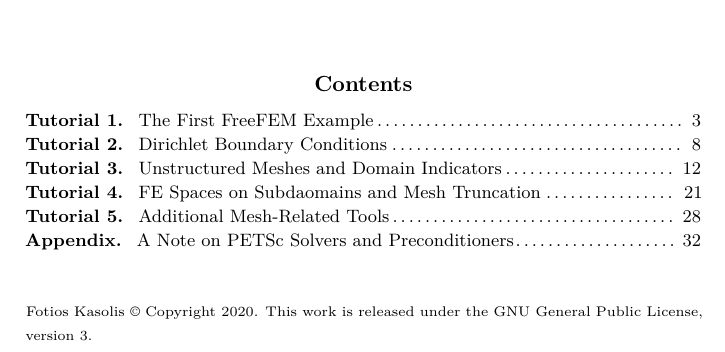
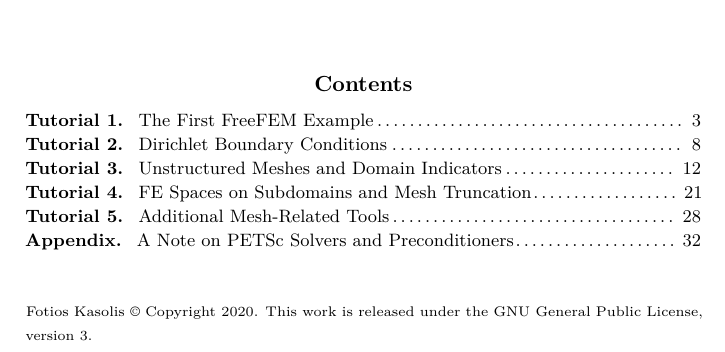
Before and after one commit to fotios-kasolis/FreeFEM-tutorial-public, a LaTeX paper (main.tex): part of page 1 of 32, cut so that both start at the same text. Compiled offline with pdfLaTeX.

Commit message:
Update main.tex

```diff
--- a/main.tex
+++ b/main.tex
@@ -83,7 +83,7 @@ Dirichlet Boundary Conditions\dotfill~8
 Unstructured Meshes and Domain Indicators\dotfill~12
 
 \textbf{Tutorial 4.~~~}
-FE Spaces on Subdaomains and Mesh Truncation\dotfill~21
+FE Spaces on Subdomains and Mesh Truncation\dotfill~21
 
 \textbf{Tutorial 5.~~~}
 Additional Mesh-Related Tools\dotfill~28
```
